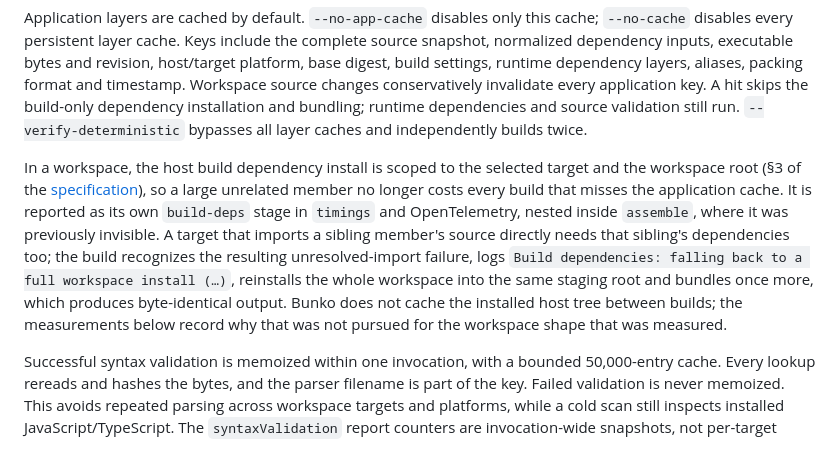
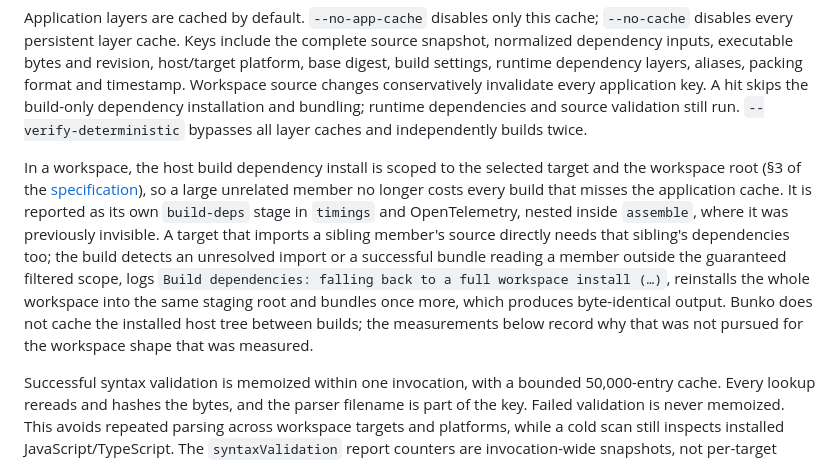
Before and after one commit to sakajunquality/bunko, a Markdown page: docs/PERFORMANCE.md, the part around the change. GitHub-like rendering.

Commit message:
Describe fallback after successful scoped bundles

```diff
--- a/docs/PERFORMANCE.md
+++ b/docs/PERFORMANCE.md
@@ -4,7 +4,7 @@
 
 Application layers are cached by default. `--no-app-cache` disables only this cache; `--no-cache` disables every persistent layer cache. Keys include the complete source snapshot, normalized dependency inputs, executable bytes and revision, host/target platform, base digest, build settings, runtime dependency layers, aliases, packing format and timestamp. Workspace source changes conservatively invalidate every application key. A hit skips the build-only dependency installation and bundling; runtime dependencies and source validation still run. `--verify-deterministic` bypasses all layer caches and independently builds twice.
 
-In a workspace, the host build dependency install is scoped to the selected target and the workspace root (§3 of the [specification](SPEC.md)), so a large unrelated member no longer costs every build that misses the application cache. It is reported as its own `build-deps` stage in `timings` and OpenTelemetry, nested inside `assemble`, where it was previously invisible. A target that imports a sibling member's source directly needs that sibling's dependencies too; the build recognizes the resulting unresolved-import failure, logs `Build dependencies: falling back to a full workspace install (…)`, reinstalls the whole workspace into the same staging root and bundles once more, which produces byte-identical output. Bunko does not cache the installed host tree between builds; the measurements below record why that was not pursued for the workspace shape that was measured.
+In a workspace, the host build dependency install is scoped to the selected target and the workspace root (§3 of the [specification](SPEC.md)), so a large unrelated member no longer costs every build that misses the application cache. It is reported as its own `build-deps` stage in `timings` and OpenTelemetry, nested inside `assemble`, where it was previously invisible. A target that imports a sibling member's source directly needs that sibling's dependencies too; the build detects an unresolved import or a successful bundle reading a member outside the guaranteed filtered scope, logs `Build dependencies: falling back to a full workspace install (…)`, reinstalls the whole workspace into the same staging root and bundles once more, which produces byte-identical output. Bunko does not cache the installed host tree between builds; the measurements below record why that was not pursued for the workspace shape that was measured.
 
 Successful syntax validation is memoized within one invocation, with a bounded 50,000-entry cache. Every lookup rereads and hashes the bytes, and the parser filename is part of the key. Failed validation is never memoized. This avoids repeated parsing across workspace targets and platforms, while a cold scan still inspects installed JavaScript/TypeScript. The `syntaxValidation` report counters are invocation-wide snapshots, not per-target costs to sum.
 
```
